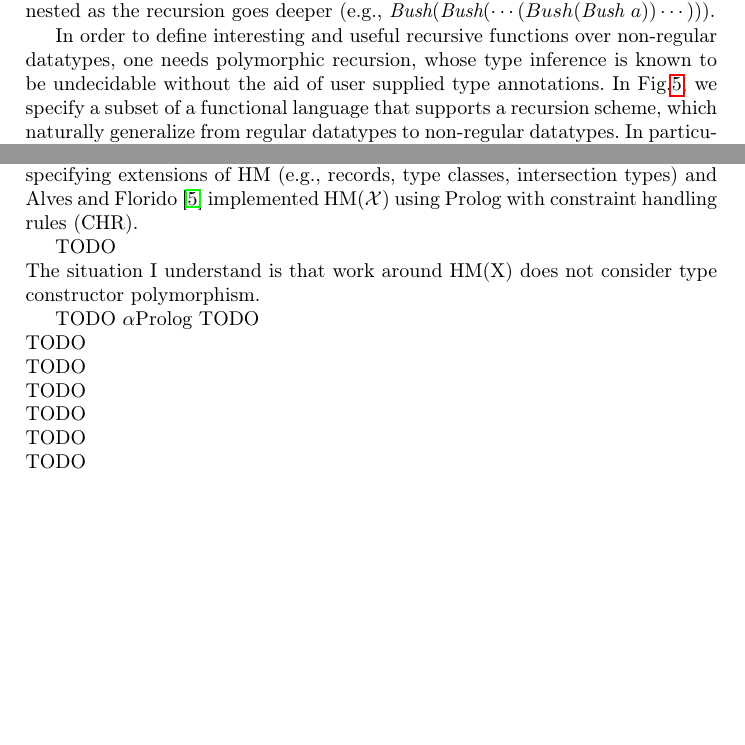
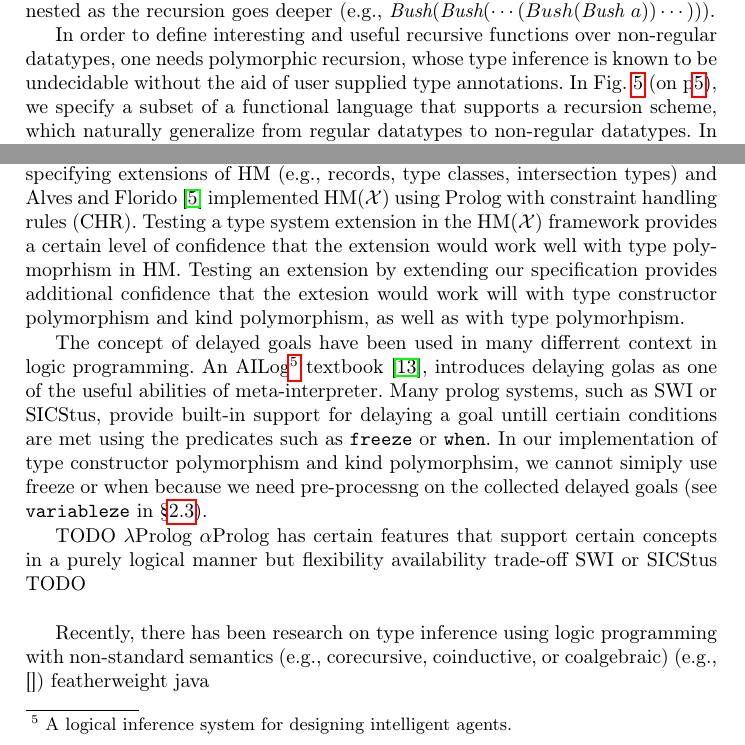
Before and after one commit to kyagrd/HMtyInferUsingProlog, a LaTeX thesis (main.tex, which reads relwork.tex): two parts of pages 12 and 14 of 16, joined at a grey line, cut so that both start at the same text, the shorter picture padded with empty space. Compiled offline with pdfLaTeX.

Commit message:
some changes hoefully no conflict

```diff
--- a/main.tex
+++ b/main.tex
@@ -706,9 +706,9 @@ recursive components typically become nested as the recursion goes deeper
 In order to define interesting and useful recursive functions over
 non-regular datatypes, one needs polymorphic recursion, whose
 type inference is known to be undecidable without the aid of
-user supplied type annotations. In Fig.\ref{fig:mit}, we specify
-a subset of a functional language that supports a recursion scheme, which
-naturally generalize from regular datatypes to non-regular datatypes.
+user supplied type annotations. In Fig.~\ref{fig:mit} (on p\ref{fig:mit}),
+we specify a subset of a functional language that supports a recursion scheme,
+which naturally generalize from regular datatypes to non-regular datatypes.
 In particular, we specify
 the Mendler-style iteration \cite{matthes98phd,AbeMatUus03}
 supported in the Nax language \cite{Ahn14thesis}. In Nax,
--- a/relwork.tex
+++ b/relwork.tex
@@ -3,18 +3,40 @@ The idea of using logic programming to specify type inference is not new.
 \citet*{HMX99} defined a general framework called \HMX\ for specifying
 extensions of HM (e.g., records, type classes, intersection types)
 and \citet{tyinferCHR02} implemented \HMX\ using Prolog with
-constraint handling rules (CHR).
+constraint handling rules (CHR). Testing a type system extension
+in the \HMX\ framework provides a certain level of confidence that the extension
+would work well with type polymoprhism in HM. Testing an extension by
+extending our specification provides additional confidence that the extesion
+would work will with type constructor polymorphism and kind polymorphism,
+as well as with type polymorhpism.
 
-TODO\\
-The situation I understand is that work around HM(X) does not consider
-type constructor polymorphism.
+The concept of delayed goals have been used in many differrent context
+in logic programming. An AILog\footnote{A logical inference system for designing
+	 intelligent agents.} textbook \cite{AILogTextBook},
+introduces delaying golas as one of the useful abilities of meta-interpreter.
+Many prolog systems, such as SWI or SICStus, provide built-in support for
+delaying a goal untill certiain conditions are met using the predicates
+such as \verb|freeze| or \verb|when|. In our implementation of
+type constructor polymorphism and kind polymorphsim, we cannot
+simiply use freeze or when because we need pre-processng on
+the collected delayed goals (see \verb|variableze| in \S\ref{ssec:HMtck}).
+
+%% delayed goals are not uncommon in logic programming
+%% http://artint.info/html/ArtInt_329.html
+%%
+%% https://books.google.com/books?id=Q4i5edW7IyQC&pg=PA321&lpg=PA321
+%%
+%% https://books.google.com/books?id=d2_i0qeP6yUC&pg=PA645&lpg=PA645
 
 TODO
+$\lambda$Prolog
 $\alpha$Prolog
+has certain features that support certain concepts in a purely logical manner
+but flexibility availability trade-off
+SWI or SICStus
 TODO\\
-TODO\\
-TODO\\
-TODO\\
-TODO\\
-TODO\\
-TODO\\
+
+Recently, there has been research on type inference using logic programming
+with non-standard semantics (e.g., corecursive, coinductive, or coalgebraic)
+(e.g., \cite{})
+featherweight java
```
Also changed, not shown: main.bib (+16 -5 lines), main.tex (38 more changed lines).
